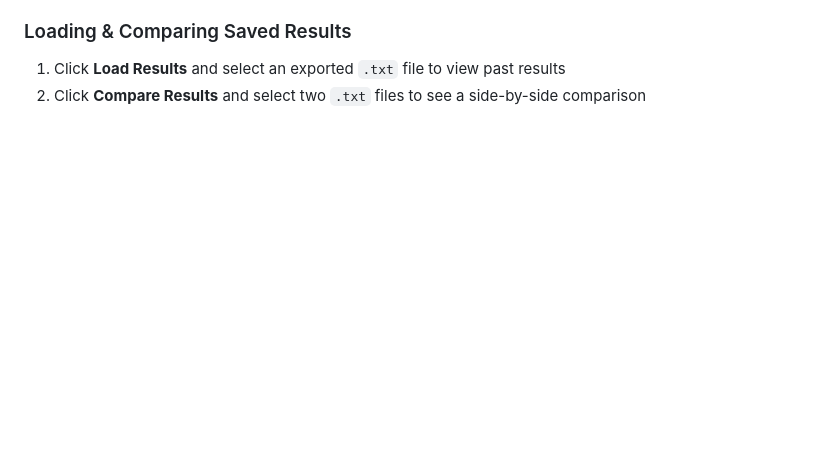
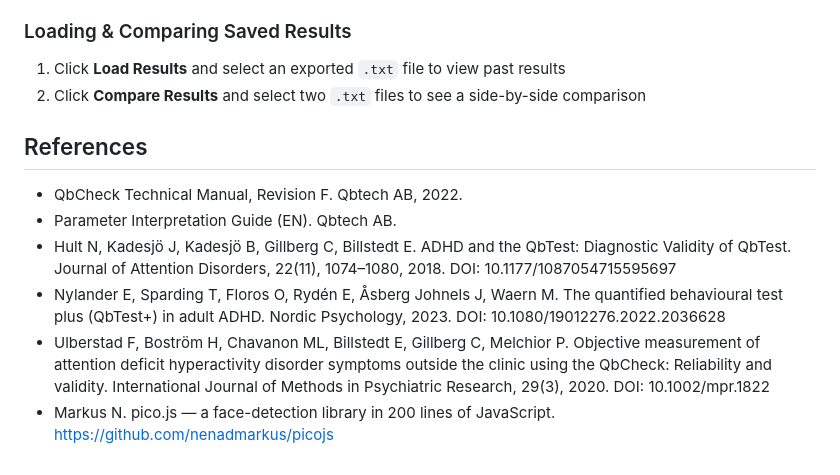
Before and after one commit to eldarku/adhd-qbtest, a Markdown page: readme.md, the part around the change. GitHub-like rendering; blank space fills up the shorter version.

Commit message:
Add References section to readme

```diff
--- a/readme.md
+++ b/readme.md
@@ -116,3 +116,12 @@ Three composite scores summarize overall performance:
 
 1. Click **Load Results** and select an exported `.txt` file to view past results
 2. Click **Compare Results** and select two `.txt` files to see a side-by-side comparison
+
+## References
+
+- QbCheck Technical Manual, Revision F. Qbtech AB, 2022.
+- Parameter Interpretation Guide (EN). Qbtech AB.
+- Hult N, Kadesjö J, Kadesjö B, Gillberg C, Billstedt E. ADHD and the QbTest: Diagnostic Validity of QbTest. Journal of Attention Disorders, 22(11), 1074–1080, 2018. DOI: 10.1177/1087054715595697
+- Nylander E, Sparding T, Floros O, Rydén E, Åsberg Johnels J, Waern M. The quantified behavioural test plus (QbTest+) in adult ADHD. Nordic Psychology, 2023. DOI: 10.1080/19012276.2022.2036628
+- Ulberstad F, Boström H, Chavanon ML, Billstedt E, Gillberg C, Melchior P. Objective measurement of attention deficit hyperactivity disorder symptoms outside the clinic using the QbCheck: Reliability and validity. International Journal of Methods in Psychiatric Research, 29(3), 2020. DOI: 10.1002/mpr.1822
+- Markus N. pico.js — a face-detection library in 200 lines of JavaScript. https://github.com/nenadmarkus/picojs
```
